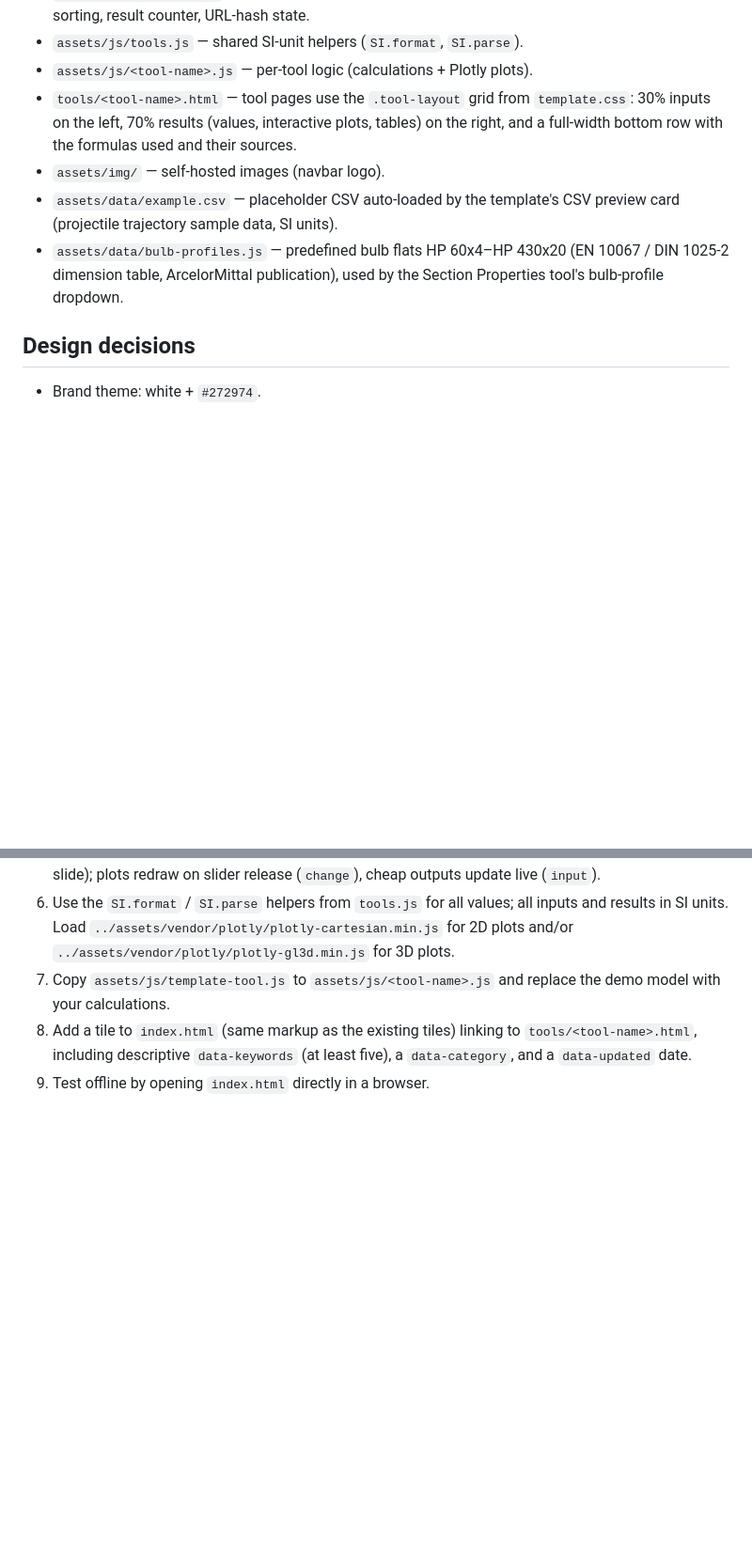
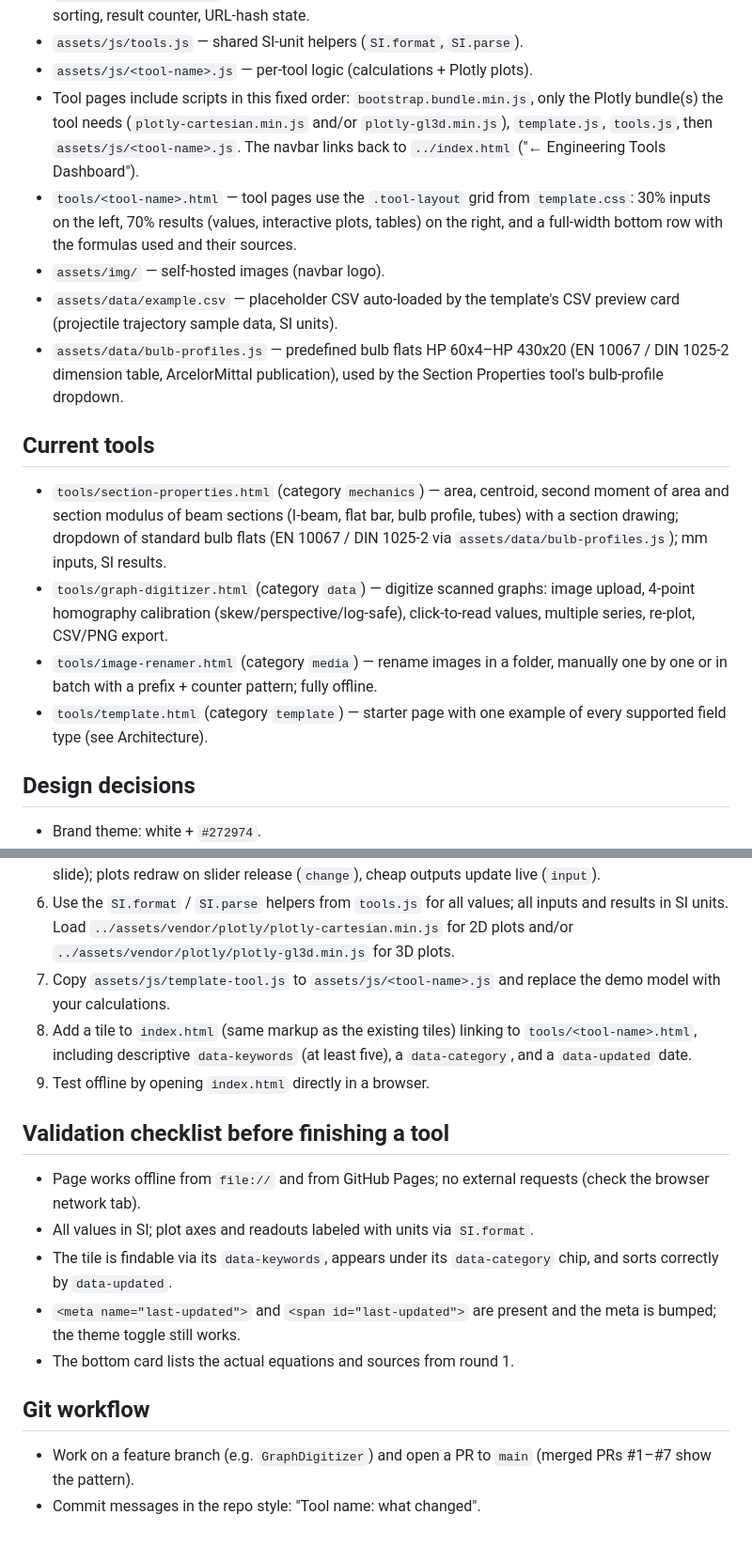
Before and after one commit to checkeredvibe/ToolsDashboard, a Markdown page: README.md, 2 parts joined by grey strips. Shown at 94% size. Drawn GitHub-style; blank space fills up the shorter version.

Commit message:
README: add script include order, current tools list, validation checklist and git workflow (previously only in skill draft)
Co-authored-by: checkeredvibe <checkeredvibe@users.noreply.github.com>

```diff
--- a/README.md
+++ b/README.md
@@ -46,6 +46,10 @@ All results use SI units. No external network resources are used — open
   highlighting, category chips, sorting, result counter, URL-hash state.
 - `assets/js/tools.js` — shared SI-unit helpers (`SI.format`, `SI.parse`).
 - `assets/js/<tool-name>.js` — per-tool logic (calculations + Plotly plots).
+- Tool pages include scripts in this fixed order: `bootstrap.bundle.min.js`,
+  only the Plotly bundle(s) the tool needs (`plotly-cartesian.min.js` and/or
+  `plotly-gl3d.min.js`), `template.js`, `tools.js`, then `assets/js/<tool-name>.js`.
+  The navbar links back to `../index.html` ("&larr; Engineering Tools Dashboard").
 - `tools/<tool-name>.html` — tool pages use the `.tool-layout` grid from
   `template.css`: 30% inputs on the left, 70% results (values, interactive
   plots, tables) on the right, and a full-width bottom row with the formulas
@@ -56,6 +60,20 @@ All results use SI units. No external network resources are used — open
 - `assets/data/bulb-profiles.js` — predefined bulb flats HP 60x4–HP 430x20
   (EN 10067 / DIN 1025-2 dimension table, ArcelorMittal publication), used by
   the Section Properties tool's bulb-profile dropdown.
+
+## Current tools
+
+- `tools/section-properties.html` (category `mechanics`) — area, centroid, second
+  moment of area and section modulus of beam sections (I-beam, flat bar, bulb
+  profile, tubes) with a section drawing; dropdown of standard bulb flats
+  (EN 10067 / DIN 1025-2 via `assets/data/bulb-profiles.js`); mm inputs, SI results.
+- `tools/graph-digitizer.html` (category `data`) — digitize scanned graphs: image
+  upload, 4-point homography calibration (skew/perspective/log-safe),
+  click-to-read values, multiple series, re-plot, CSV/PNG export.
+- `tools/image-renamer.html` (category `media`) — rename images in a folder,
+  manually one by one or in batch with a prefix + counter pattern; fully offline.
+- `tools/template.html` (category `template`) — starter page with one example of
+  every supported field type (see Architecture).
 
 ## Design decisions
 
@@ -124,3 +142,20 @@ All results use SI units. No external network resources are used — open
    `tools/<tool-name>.html`, including descriptive `data-keywords` (at least
    five), a `data-category`, and a `data-updated` date.
 9. Test offline by opening `index.html` directly in a browser.
+
+## Validation checklist before finishing a tool
+
+- Page works offline from `file://` and from GitHub Pages; no external requests
+  (check the browser network tab).
+- All values in SI; plot axes and readouts labeled with units via `SI.format`.
+- The tile is findable via its `data-keywords`, appears under its `data-category`
+  chip, and sorts correctly by `data-updated`.
+- `<meta name="last-updated">` and `<span id="last-updated">` are present and the
+  meta is bumped; the theme toggle still works.
+- The bottom card lists the actual equations and sources from round 1.
+
+## Git workflow
+
+- Work on a feature branch (e.g. `GraphDigitizer`) and open a PR to `main`
+  (merged PRs #1–#7 show the pattern).
+- Commit messages in the repo style: "Tool name: what changed".
```
